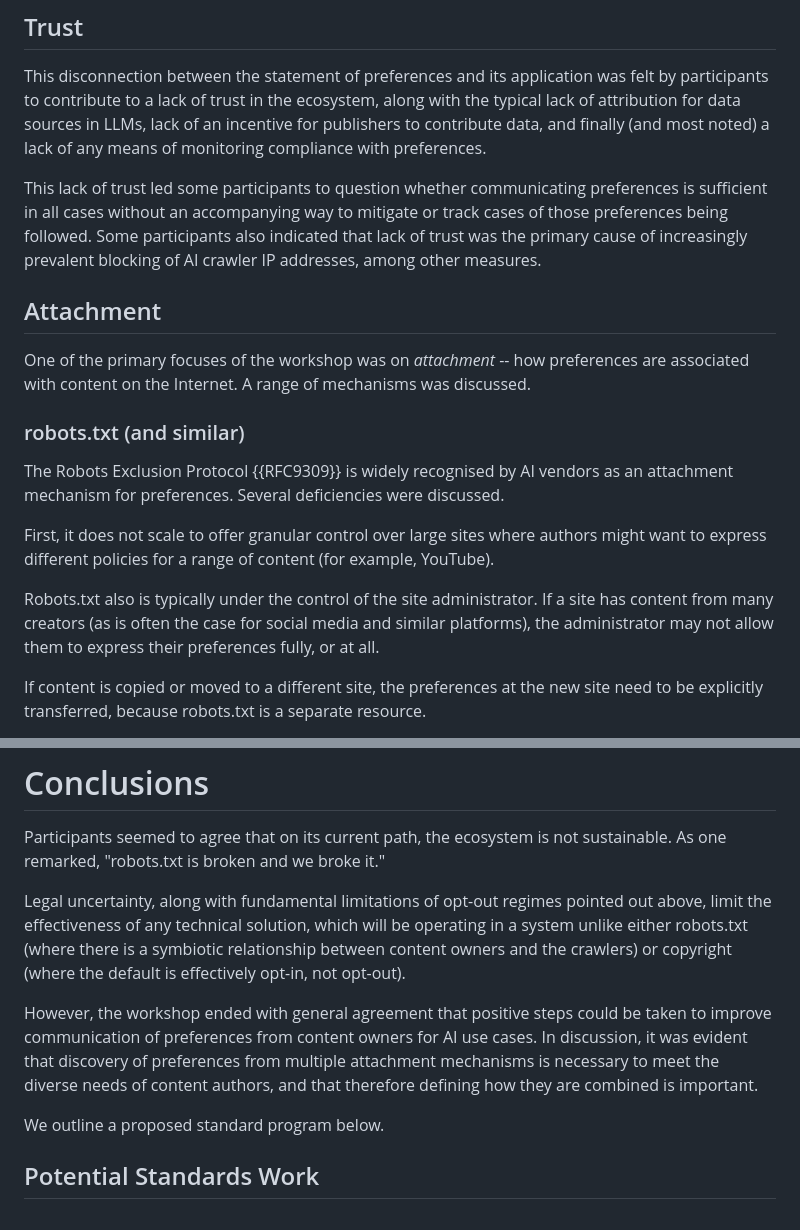
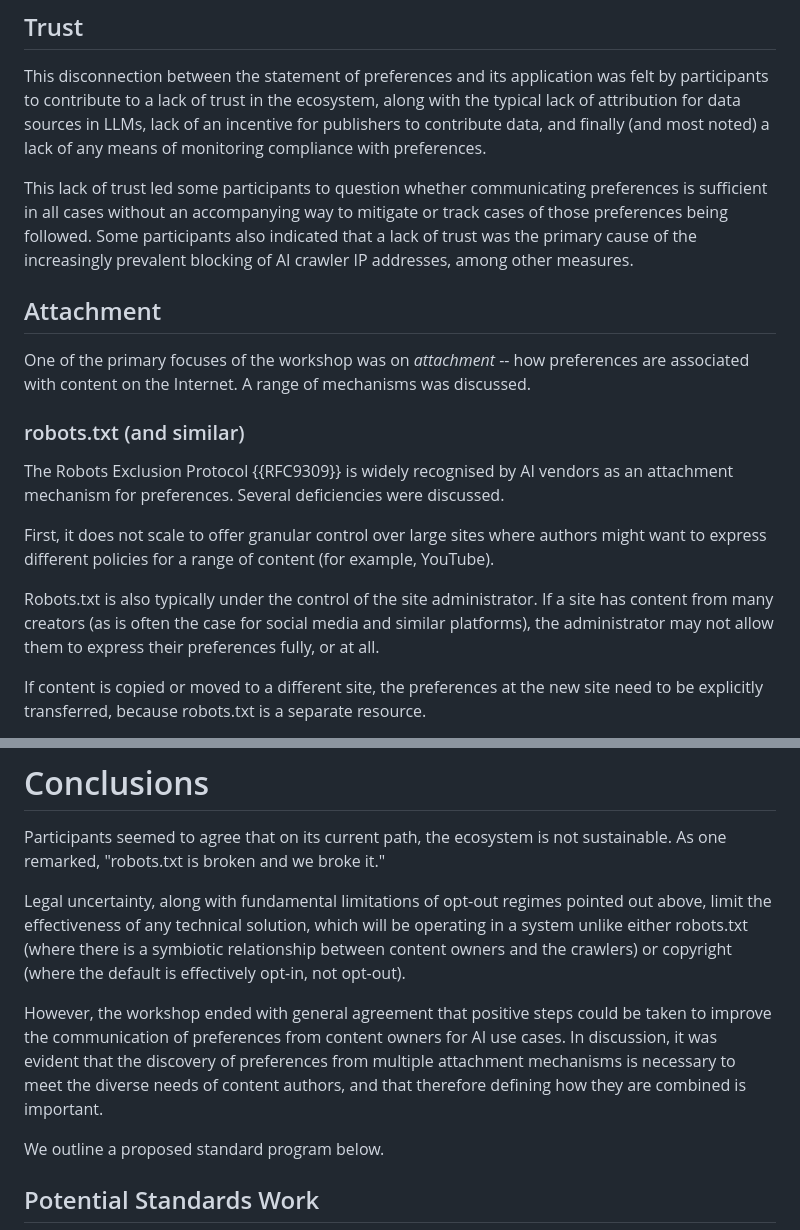
Before and after one commit to intarchboard/draft-iab-ai-control-report, a Markdown page: draft-iab-ai-control-report.md, 2 parts joined by grey strips. Rendered like a GitHub page.

```diff
--- a/draft-iab-ai-control-report.md
+++ b/draft-iab-ai-control-report.md
@@ -135,7 +135,7 @@ Compounding this issue was the observation that preferences change over time, wh
 
 This disconnection between the statement of preferences and its application was felt by participants to contribute to a lack of trust in the ecosystem, along with the typical lack of attribution for data sources in LLMs, lack of an incentive for publishers to contribute data, and finally (and most noted) a lack of any means of monitoring compliance with preferences.
 
-This lack of trust led some participants to question whether communicating preferences is sufficient in all cases without an accompanying way to mitigate or track cases of those preferences being followed. Some participants also indicated that lack of trust was the primary cause of increasingly prevalent blocking of AI crawler IP addresses, among other measures.
+This lack of trust led some participants to question whether communicating preferences is sufficient in all cases without an accompanying way to mitigate or track cases of those preferences being followed. Some participants also indicated that a lack of trust was the primary cause of the increasingly prevalent blocking of AI crawler IP addresses, among other measures.
 
 ## Attachment
 
@@ -147,7 +147,7 @@ The Robots Exclusion Protocol {{RFC9309}} is widely recognised by AI vendors as
 
 First, it does not scale to offer granular control over large sites where authors might want to express different policies for a range of content (for example, YouTube).
 
-Robots.txt also is typically under the control of the site administrator. If a site has content from many creators (as is often the case for social media and similar platforms), the administrator may not allow them to express their preferences fully, or at all.
+Robots.txt is also typically under the control of the site administrator. If a site has content from many creators (as is often the case for social media and similar platforms), the administrator may not allow them to express their preferences fully, or at all.
 
 If content is copied or moved to a different site, the preferences at the new site need to be explicitly transferred, because robots.txt is a separate resource.
 
@@ -190,7 +190,7 @@ Participants seemed to agree that on its current path, the ecosystem is not sust
 
 Legal uncertainty, along with fundamental limitations of opt-out regimes pointed out above, limit the effectiveness of any technical solution, which will be operating in a system unlike either robots.txt (where there is a symbiotic relationship between content owners and the crawlers) or copyright (where the default is effectively opt-in, not opt-out).
 
-However, the workshop ended with general agreement that positive steps could be taken to improve communication of preferences from content owners for AI use cases. In discussion, it was evident that discovery of preferences from multiple attachment mechanisms is necessary to meet the diverse needs of content authors, and that therefore defining how they are combined is important.
+However, the workshop ended with general agreement that positive steps could be taken to improve the communication of preferences from content owners for AI use cases. In discussion, it was evident that the discovery of preferences from multiple attachment mechanisms is necessary to meet the diverse needs of content authors, and that therefore defining how they are combined is important.
 
 We outline a proposed standard program below.
 
```
Also changed, not shown: other parts of draft-iab-ai-control-report.md (+22 -10 lines).
